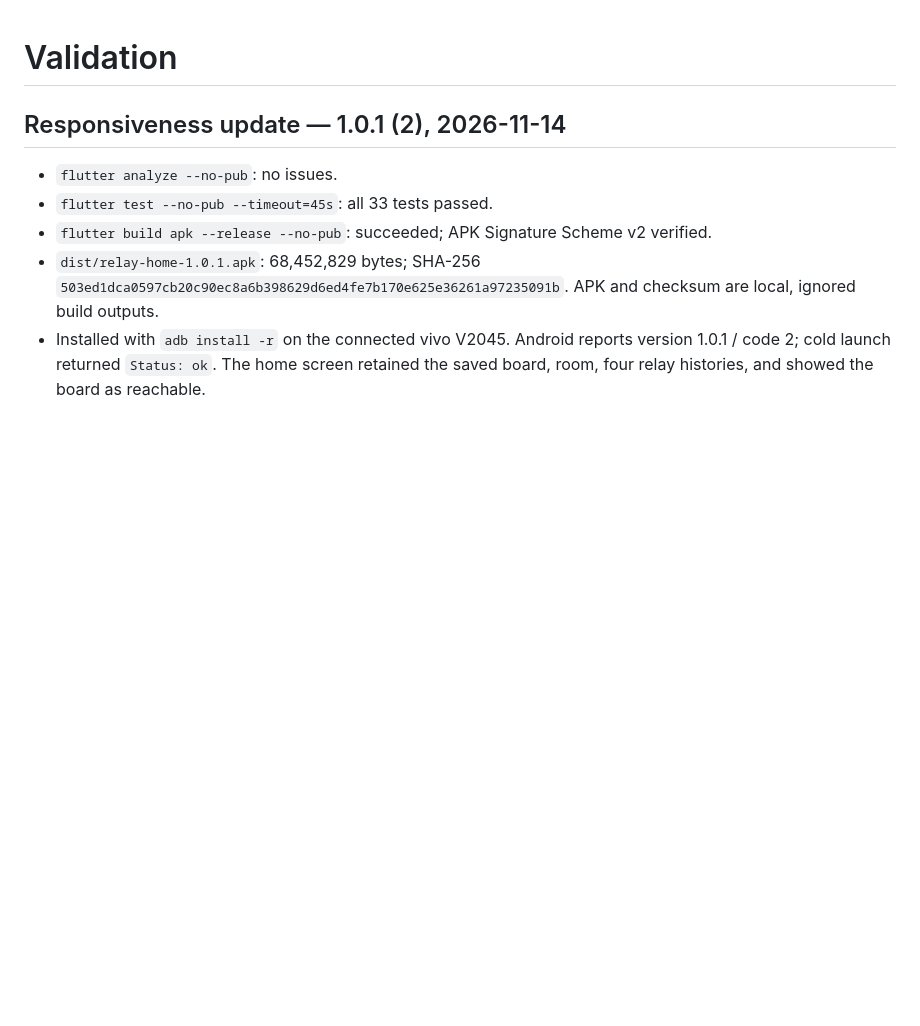
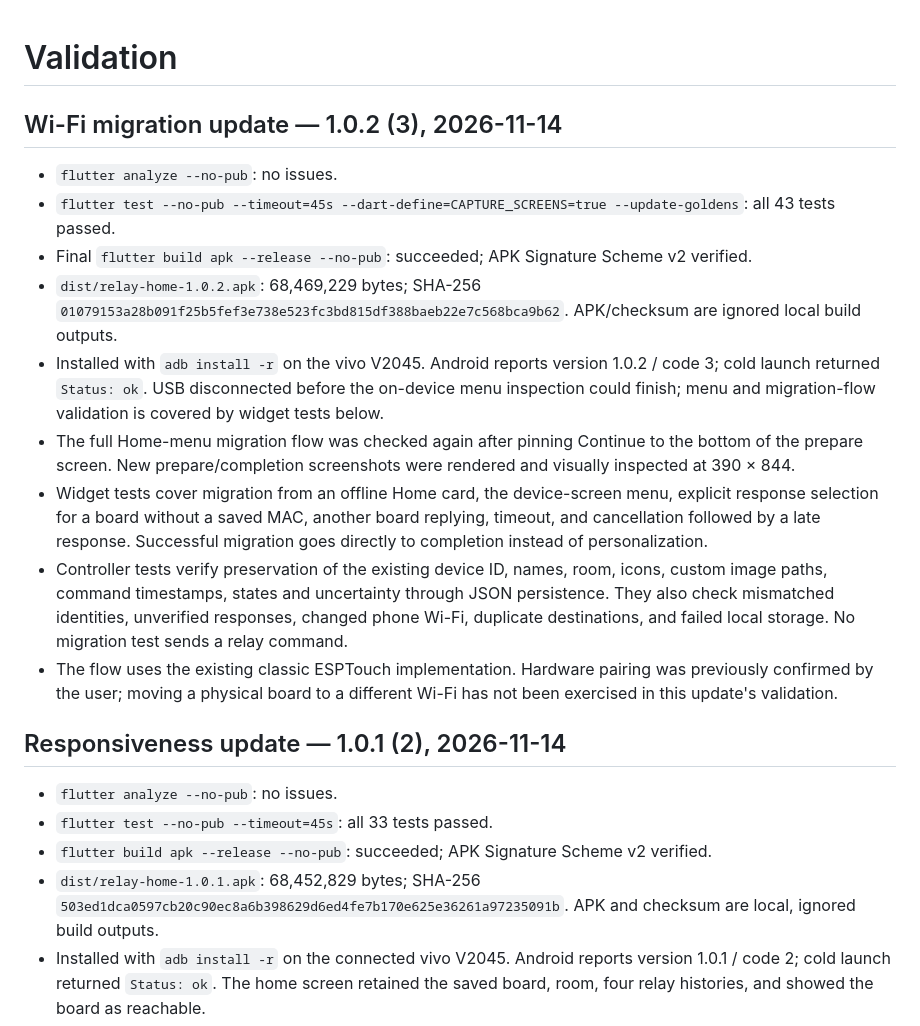
Before and after one commit to thefallenmerc/relay-home, a Markdown page: docs/VALIDATION.md, the part around the change. GitHub-like rendering; blank space fills up the shorter version.

```diff
--- a/docs/VALIDATION.md
+++ b/docs/VALIDATION.md
@@ -1,4 +1,16 @@
 # Validation
+
+## Wi-Fi migration update — 1.0.2 (3), 2026-11-14
+
+- `flutter analyze --no-pub`: no issues.
+- `flutter test --no-pub --timeout=45s --dart-define=CAPTURE_SCREENS=true --update-goldens`: all 43 tests passed.
+- Final `flutter build apk --release --no-pub`: succeeded; APK Signature Scheme v2 verified.
+- `dist/relay-home-1.0.2.apk`: 68,469,229 bytes; SHA-256 `01079153a28b091f25b5fef3e738e523fc3bd815df388baeb22e7c568bca9b62`. APK/checksum are ignored local build outputs.
+- Installed with `adb install -r` on the vivo V2045. Android reports version 1.0.2 / code 3; cold launch returned `Status: ok`. USB disconnected before the on-device menu inspection could finish; menu and migration-flow validation is covered by widget tests below.
+- The full Home-menu migration flow was checked again after pinning Continue to the bottom of the prepare screen. New prepare/completion screenshots were rendered and visually inspected at 390 × 844.
+- Widget tests cover migration from an offline Home card, the device-screen menu, explicit response selection for a board without a saved MAC, another board replying, timeout, and cancellation followed by a late response. Successful migration goes directly to completion instead of personalization.
+- Controller tests verify preservation of the existing device ID, names, room, icons, custom image paths, command timestamps, states and uncertainty through JSON persistence. They also check mismatched identities, unverified responses, changed phone Wi-Fi, duplicate destinations, and failed local storage. No migration test sends a relay command.
+- The flow uses the existing classic ESPTouch implementation. Hardware pairing was previously confirmed by the user; moving a physical board to a different Wi-Fi has not been exercised in this update's validation.
 
 ## Responsiveness update — 1.0.1 (2), 2026-11-14
 
```
Also changed, not shown: README.md (+16 -1 lines), docs/screenshots/home-dark.png, docs/screenshots/home-light.png, docs/screenshots/move-wifi-complete.png (added), docs/screenshots/move-wifi-prepare.png (added), 5 other files.
